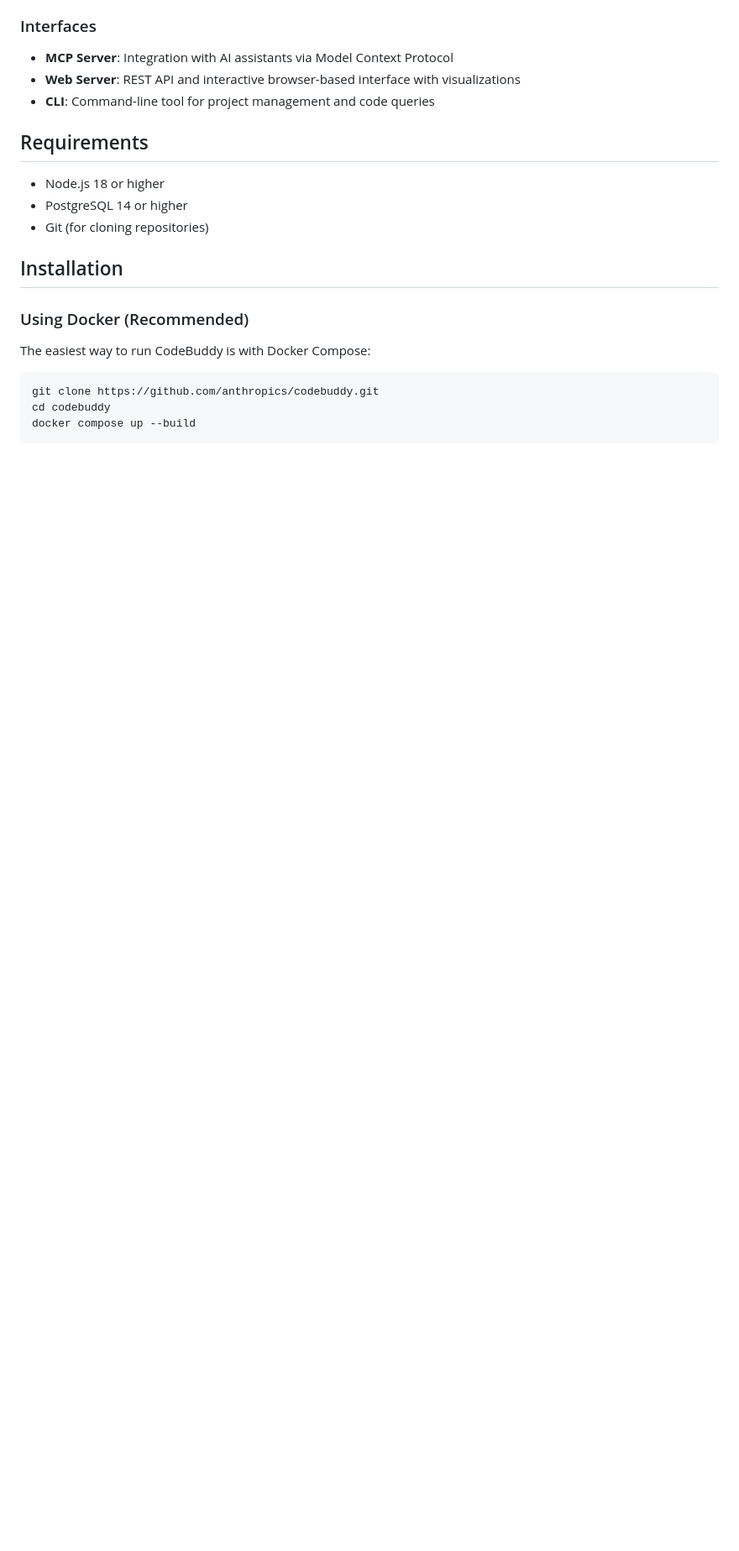
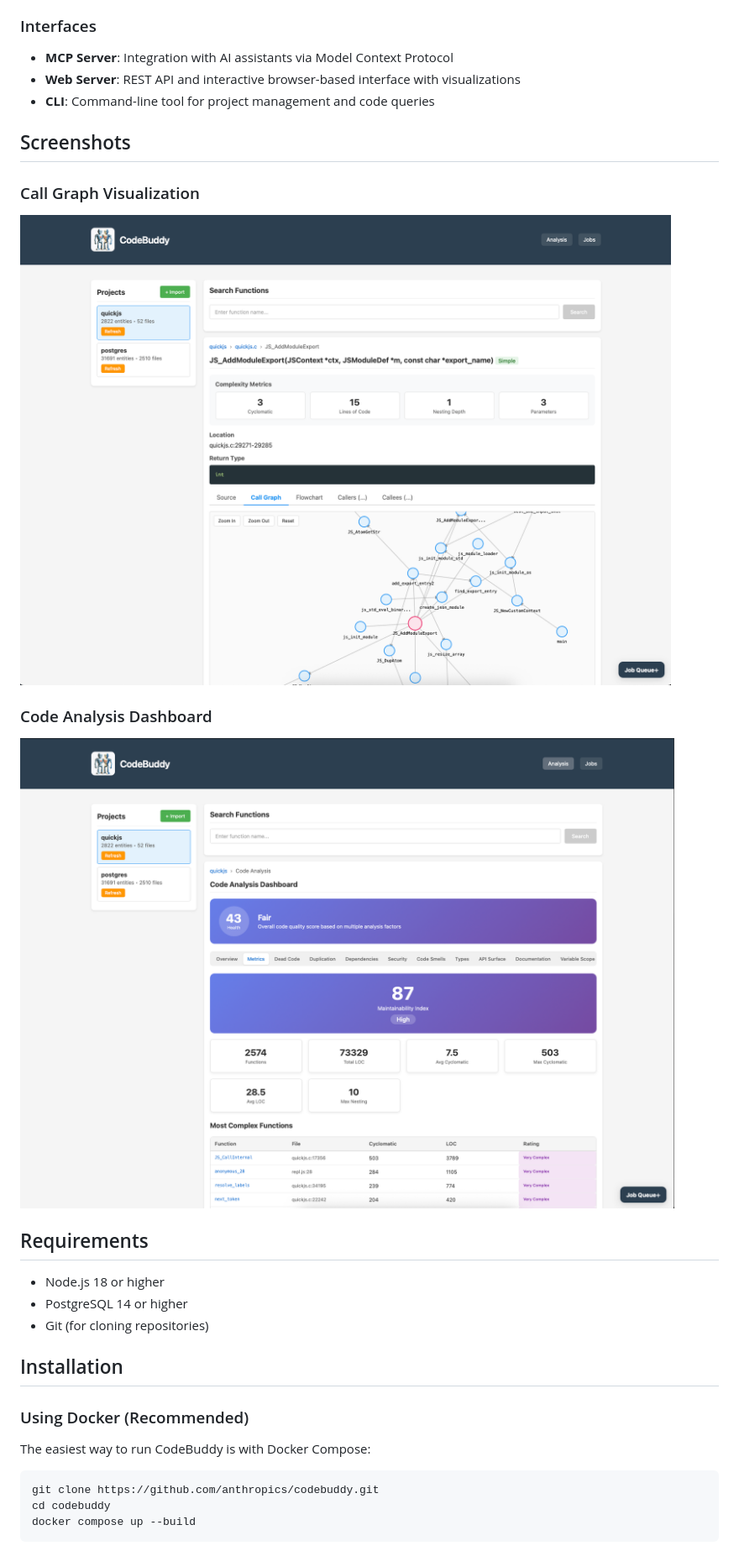
Before and after one commit to JerrySievert/codebuddy, a Markdown page: README.md, the part around the change printed below. Shown: that part at 84% size. GitHub-like rendering; pictures changed too: screenshots/analysis-dashboard.png (added), screenshots/call-graph.png (added); blank space fills up the shorter version.

Commit message:
Add screenshots to README
- Add call graph visualization screenshot
- Add code analysis dashboard screenshot
- Place screenshots between Features and Requirements sections

```diff
--- a/README.md
+++ b/README.md
@@ -30,6 +28,14 @@ CodeBuddy is a code analysis and knowledge graph tool that parses source code us
 - **MCP Server**: Integration with AI assistants via Model Context Protocol
 - **Web Server**: REST API and interactive browser-based interface with visualizations
 - **CLI**: Command-line tool for project management and code queries
+
+## Screenshots
+
+### Call Graph Visualization
+![Call Graph](screenshots/call-graph.png)
+
+### Code Analysis Dashboard
+![Analysis Dashboard](screenshots/analysis-dashboard.png)
 
 ## Requirements
 
```
Also changed, not shown: other parts of README.md (+0 -2 lines).
